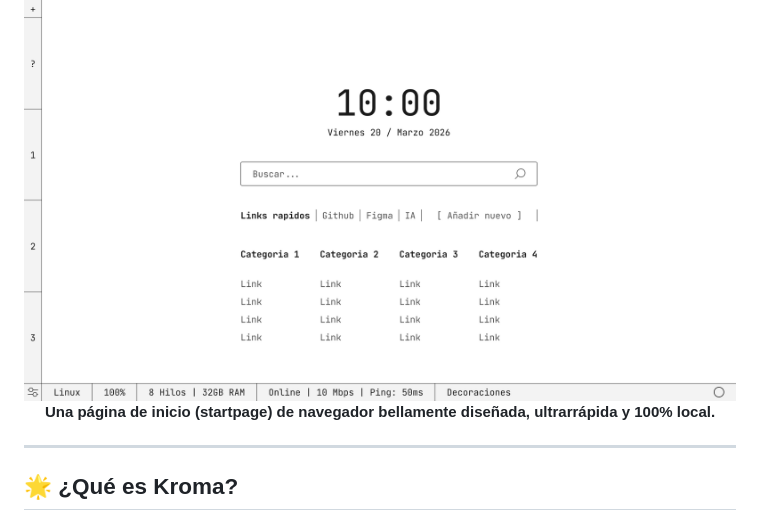
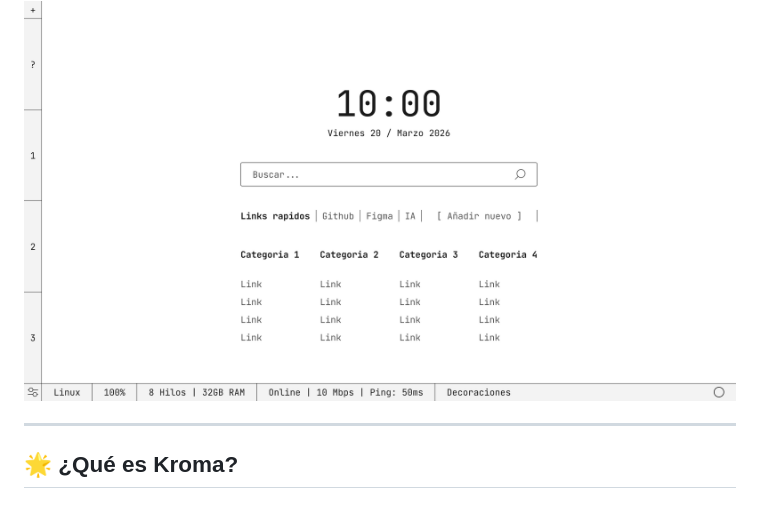
Before and after one commit to PakuraDev/Personal_Kroma, a Markdown page: README.md, the part around the change. Rendered like a GitHub page.

```diff
--- a/README.md
+++ b/README.md
@@ -1,7 +1,6 @@
 <div align="center">
   <h1>Kroma Startpage</h1>
   <img src="FIGMA - DISEÑOS/Pantalla base Minimalista.png" width="100%" />
-  <p><b>Una página de inicio (startpage) de navegador bellamente diseñada, ultrarrápida y 100% local.</b></p>
 </div>
 
 ---
```
